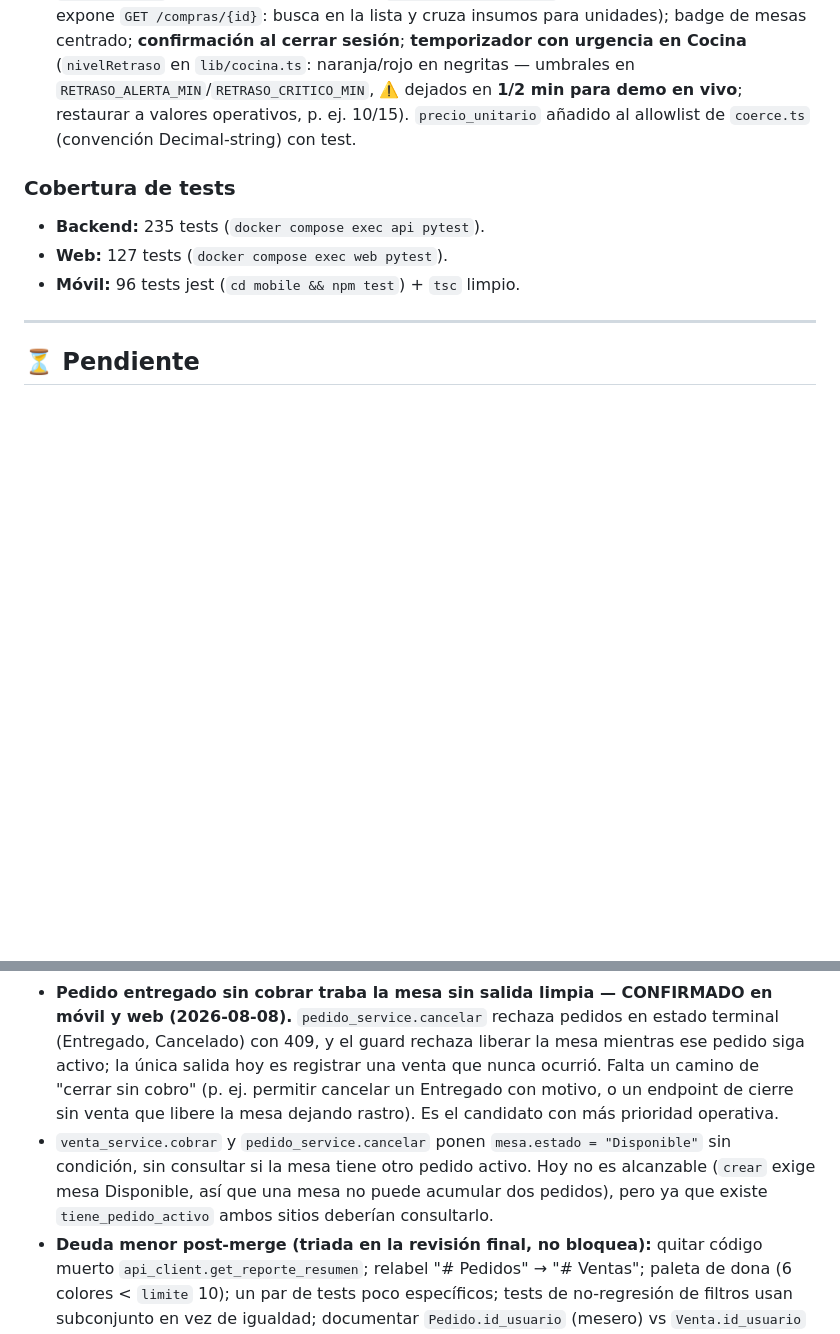
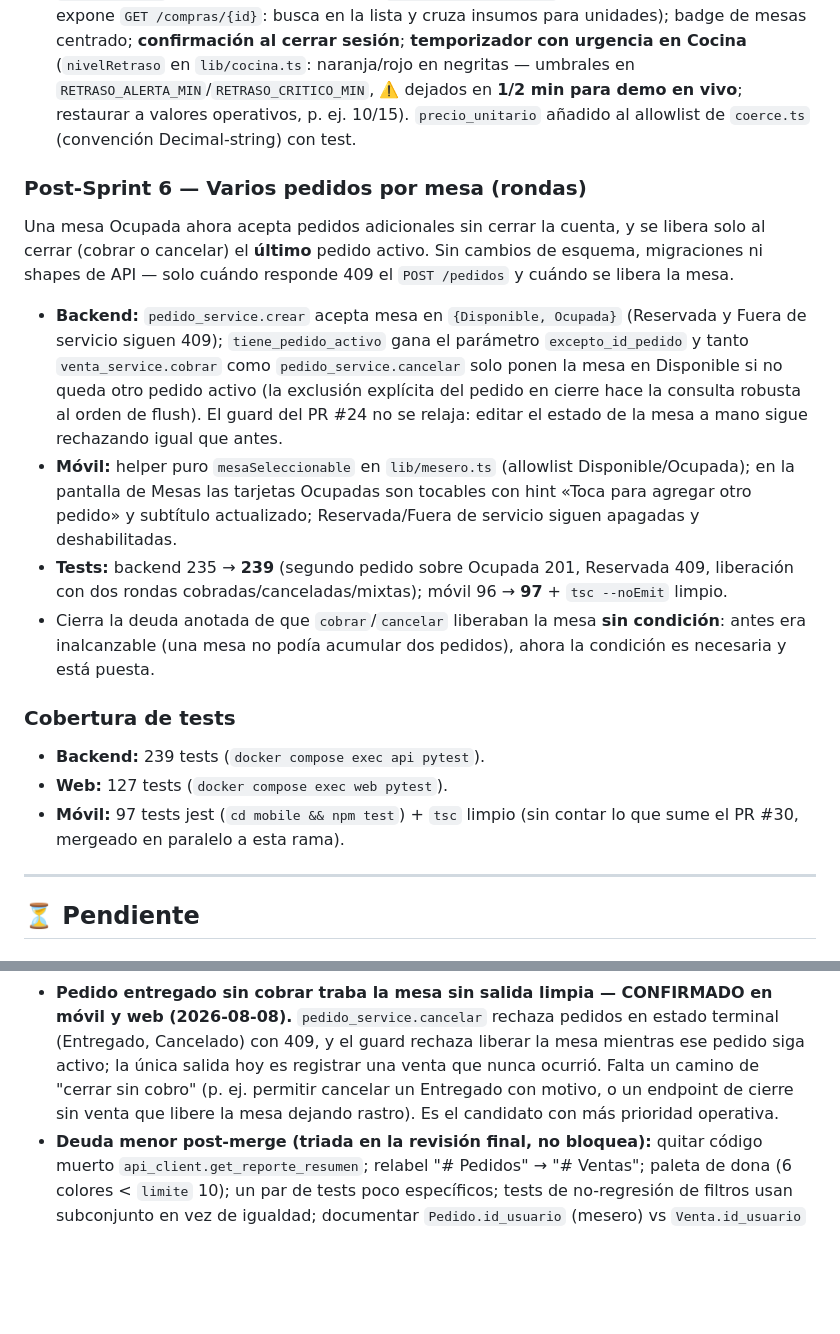
Before and after one commit to VMMC5/cafeteria-system, a Markdown page: progress.md, 2 parts joined by grey strips. GitHub-like rendering; blank space fills up the shorter version.

Commit message:
docs: progress.md — sección de varios pedidos por mesa y deuda de liberación cerrada
Co-Authored-By: Claude Fable 5 <noreply@anthropic.com>

```diff
--- a/progress.md
+++ b/progress.md
@@ -117,10 +117,17 @@ Implementación del sistema visual de los mockups provistos por el usuario (tipo
 - **Móvil:** `src/theme/` (tokens) y `src/ui/` (NavIcon con paths SVG de los mockups, BottomNav, Card, PrimaryButton, Chip, Input, Badge, Stepper) + fuentes Google (`expo-font`) y `react-native-svg`; las 16+ pantallas restyleadas; **barra inferior por rol** en pantallas raíz (mesero: Mesas/Pedidos/Salir · cocina: Pedidos/Recetas/Compras/Inventario/Salir · caja: Cobrar/Gastos/Salir).
 - **Mejoras de la revisión visual en dispositivo:** unidades en Nueva compra ("5 kg × Café", placeholder `Cantidad (kg)`); comprobante completo (marca/folio/fecha/mesa, líneas con cantidad × precio unitario, pagos, cambio) + botón **Imprimir Ticket** (`expo-print`, HTML en `lib/ticket.ts` puro y testeado); pantalla `cocina/compra-detalle` al tocar una compra (la API no expone `GET /compras/{id}`: busca en la lista y cruza insumos para unidades); badge de mesas centrado; **confirmación al cerrar sesión**; **temporizador con urgencia en Cocina** (`nivelRetraso` en `lib/cocina.ts`: naranja/rojo en negritas — umbrales en `RETRASO_ALERTA_MIN`/`RETRASO_CRITICO_MIN`, ⚠️ dejados en **1/2 min para demo en vivo**; restaurar a valores operativos, p. ej. 10/15). `precio_unitario` añadido al allowlist de `coerce.ts` (convención Decimal-string) con test.
 
+### Post-Sprint 6 — Varios pedidos por mesa (rondas)
+Una mesa Ocupada ahora acepta pedidos adicionales sin cerrar la cuenta, y se libera solo al cerrar (cobrar o cancelar) el **último** pedido activo. Sin cambios de esquema, migraciones ni shapes de API — solo cuándo responde 409 el `POST /pedidos` y cuándo se libera la mesa.
+- **Backend:** `pedido_service.crear` acepta mesa en `{Disponible, Ocupada}` (Reservada y Fuera de servicio siguen 409); `tiene_pedido_activo` gana el parámetro `excepto_id_pedido` y tanto `venta_service.cobrar` como `pedido_service.cancelar` solo ponen la mesa en Disponible si no queda otro pedido activo (la exclusión explícita del pedido en cierre hace la consulta robusta al orden de flush). El guard del PR #24 no se relaja: editar el estado de la mesa a mano sigue rechazando igual que antes.
+- **Móvil:** helper puro `mesaSeleccionable` en `lib/mesero.ts` (allowlist Disponible/Ocupada); en la pantalla de Mesas las tarjetas Ocupadas son tocables con hint «Toca para agregar otro pedido» y subtítulo actualizado; Reservada/Fuera de servicio siguen apagadas y deshabilitadas.
+- **Tests:** backend 235 → **239** (segundo pedido sobre Ocupada 201, Reservada 409, liberación con dos rondas cobradas/canceladas/mixtas); móvil 96 → **97** + `tsc --noEmit` limpio.
+- Cierra la deuda anotada de que `cobrar`/`cancelar` liberaban la mesa **sin condición**: antes era inalcanzable (una mesa no podía acumular dos pedidos), ahora la condición es necesaria y está puesta.
+
 ### Cobertura de tests
-- **Backend:** 235 tests (`docker compose exec api pytest`).
+- **Backend:** 239 tests (`docker compose exec api pytest`).
 - **Web:** 127 tests (`docker compose exec web pytest`).
-- **Móvil:** 96 tests jest (`cd mobile && npm test`) + `tsc` limpio.
+- **Móvil:** 97 tests jest (`cd mobile && npm test`) + `tsc` limpio (sin contar lo que sume el PR #30, mergeado en paralelo a esta rama).
 
 ---
 
@@ -149,7 +156,6 @@ Implementación del sistema visual de los mockups provistos por el usuario (tipo
 - **CSRF en el panel web — protección activa (PR #25).** `CSRFProtect` global en el factory cubre las 14 rutas POST sin decorar ninguna; token en los 10 formularios de las 9 plantillas (los 4 dentro de bucles `{% for %}` lo emiten por fila); rechazo renderiza una página propia con status 400 (no redirect). Los tests del panel desactivan la validación en su fixture (`WTF_CSRF_ENABLED=False`) salvo `web/tests/test_csrf.py`, que la activa a propósito para probarla de verdad — incluye un test que recorre todas las plantillas y exige un `csrf_token` dentro de cada bloque `<form method="post">`, así que un formulario futuro sin token rompe la suite. `WTF_CSRF_TIME_LIMIT = None` (el token vive lo que dure la sesión; con el default de una hora un formulario retomado más tarde se rechazaba y el admin perdía lo escrito). `requirements.txt` cambió (`flask-wtf`), y las dependencias viven **en la imagen**, no en el volumen montado: desplegar exige `docker compose up -d --build web`; un `up -d` normal deja código nuevo sobre imagen vieja y el panel entra en crash loop por `ModuleNotFoundError`.
 - Guard de mesa Ocupada: la API rechaza cambiar el estado de una mesa con pedido activo (409) y asignar "Ocupada" a mano (422). La web mantiene su propio aviso mirando la bandera `mesa.estado`, así que en el caso raro de una mesa marcada Ocupada sin pedido activo el panel seguirá bloqueando el cambio aunque la API lo permita; destrabarla se hace por API.
 - **Pedido entregado sin cobrar traba la mesa sin salida limpia — CONFIRMADO en móvil y web (2026-08-08).** `pedido_service.cancelar` rechaza pedidos en estado terminal (Entregado, Cancelado) con 409, y el guard rechaza liberar la mesa mientras ese pedido siga activo; la única salida hoy es registrar una venta que nunca ocurrió. Falta un camino de "cerrar sin cobro" (p. ej. permitir cancelar un Entregado con motivo, o un endpoint de cierre sin venta que libere la mesa dejando rastro). Es el candidato con más prioridad operativa.
-- `venta_service.cobrar` y `pedido_service.cancelar` ponen `mesa.estado = "Disponible"` sin condición, sin consultar si la mesa tiene otro pedido activo. Hoy no es alcanzable (`crear` exige mesa Disponible, así que una mesa no puede acumular dos pedidos), pero ya que existe `tiene_pedido_activo` ambos sitios deberían consultarlo.
 - **Deuda menor post-merge (triada en la revisión final, no bloquea):** quitar código muerto `api_client.get_reporte_resumen`; relabel "# Pedidos" → "# Ventas"; paleta de dona (6 colores < `limite` 10); un par de tests poco específicos; tests de no-regresión de filtros usan subconjunto en vez de igualdad; documentar `Pedido.id_usuario` (mesero) vs `Venta.id_usuario` (cajero) a nivel de modelo; la leyenda de la dona acopla a `Chart.overrides` (revisar en upgrade de Chart.js); el nombre de archivo del export refleja `desde`/`hasta` sin validar (fechas inválidas → 500, no explotable).
 - Módulos móviles Mesero/Cocina/Caja implementados; el placeholder `modulo/[key].tsx` ya no se usa por ningún rol.
 - Recetas: gestión completa desde el móvil (Cocina → Recetas). La lista de productos no muestra el nº de líneas de receta (`GET /productos` no lo trae); se ve al entrar al detalle.
```
